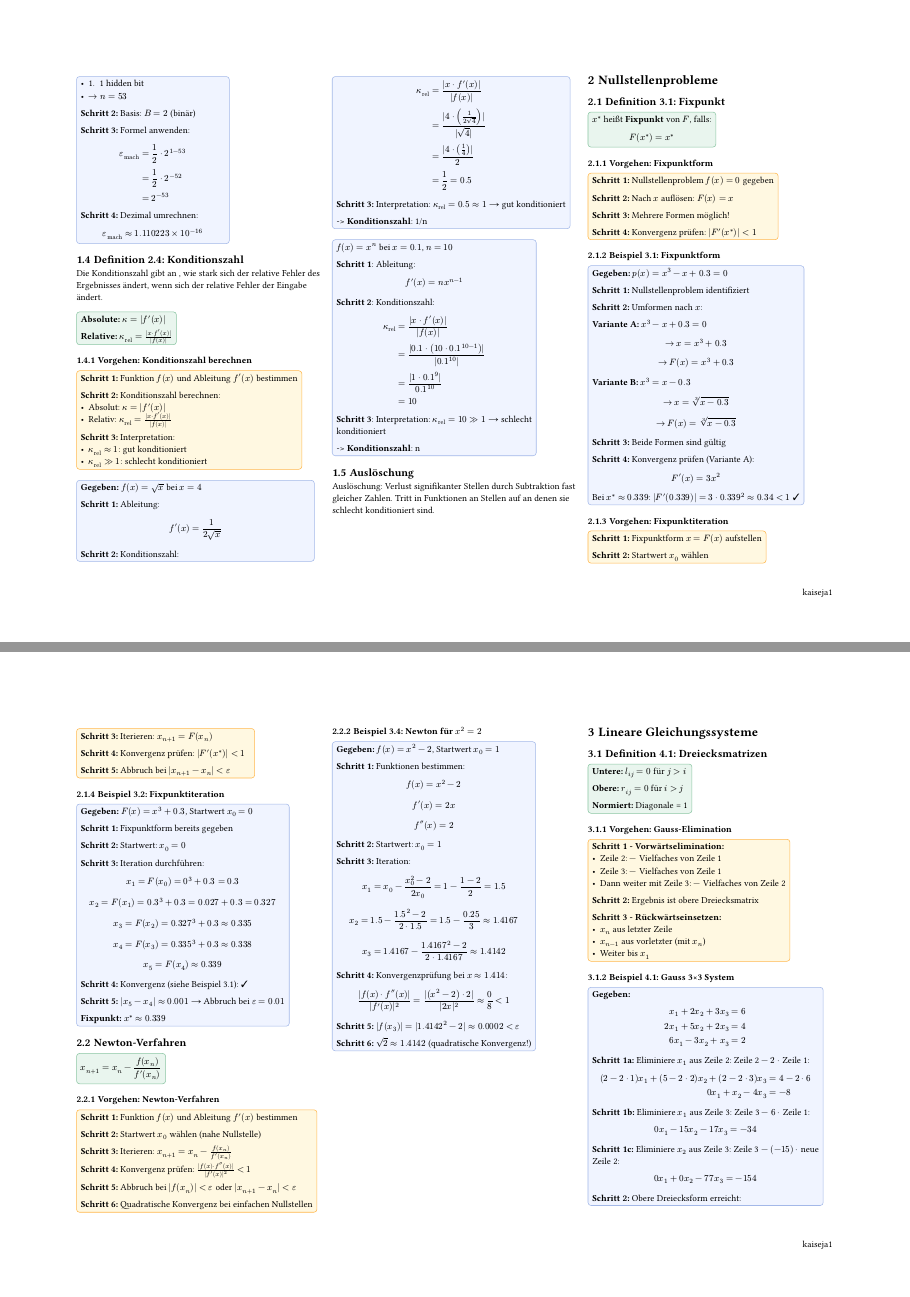
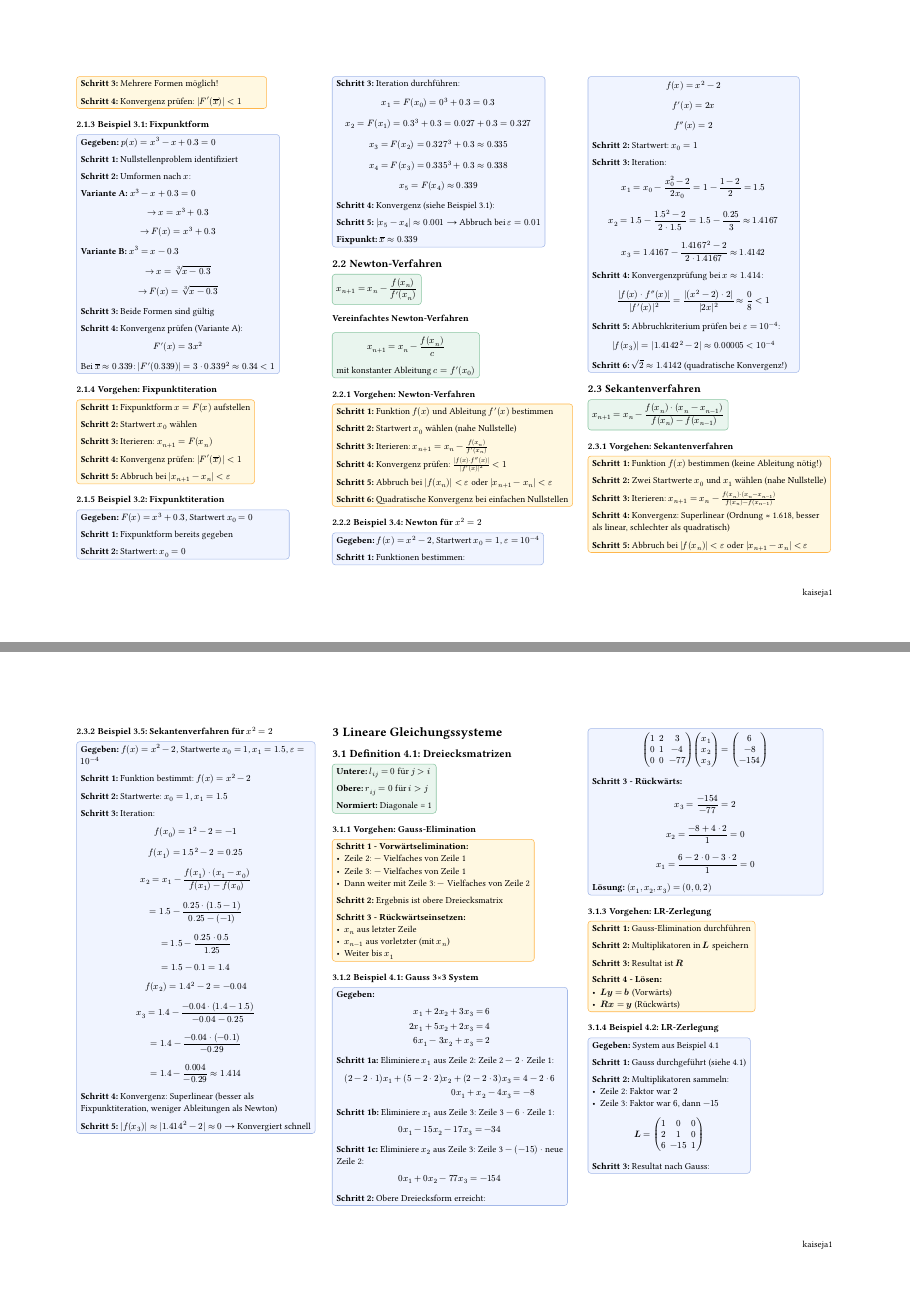
Before and after one commit to kajanda/Formelsammlungen_HS25, a Typst document (HM/HM1_kaiseja1.typ, which reads HM/chapters/03_Nullstellenprobleme.typ): pages 2 and 3 of 6 before the commit and pages 3 and 4 of 7 after it, joined at a grey line. Compiled offline with Typst 0.15.

Commit message:
add Banachscher Fixpunktsatz

```diff
--- a/HM/chapters/03_Nullstellenprobleme.typ
+++ b/HM/chapters/03_Nullstellenprobleme.typ
@@ -9,3 +35,9 @@
+  $ |x_n - overline(x)| <= 1 / (1 - alpha) |x_n - x_(n-1)| $
+]
+
+
+
+
 
 === Vorgehen: Fixpunktform
 
@@ -73,17 +105,24 @@
   $ x_4 &= F(x_3) = 0.335^3 + 0.3 approx 0.338 $
   $ x_5 &= F(x_4) approx 0.339 $
 
-  *Schritt 4:* Konvergenz (siehe Beispiel 3.1): ✓
+  *Schritt 4:* Konvergenz (siehe Beispiel 3.1):
 
   *Schritt 5:* $|x_5 - x_4| approx 0.001$ → Abbruch bei $epsilon = 0.01$
 
-  *Fixpunkt:* $x^* approx 0.339$
+  *Fixpunkt:* $overline(x) approx 0.339$
 ]
 
 == Newton-Verfahren
 
 #formula[
   $ x_(n+1) = x_n - (f(x_n)) / (f'(x_n)) $
+]
+
+*Vereinfachtes Newton-Verfahren*
+
+#formula[
+  $ x_(n+1) = x_n - (f(x_n)) / (c) $
+  mit konstanter Ableitung $c = f'(x_0)$
 ]
 
 === Vorgehen: Newton-Verfahren
@@ -105,7 +144,7 @@
 === Beispiel 3.4: Newton für $x^2 = 2$
 
 #example[
-  *Gegeben:* $f(x) = x^2 - 2$, Startwert $x_0 = 1$
+  *Gegeben:* $f(x) = x^2 - 2$, Startwert $x_0 = 1$, $epsilon = 10^(-4)$
 
   *Schritt 1:* Funktionen bestimmen:
   $ f(x) = x^2 - 2 $
@@ -122,7 +161,54 @@
   *Schritt 4:* Konvergenzprüfung bei $x approx 1.414$:
   $ (|f(x) dot f''(x)|) / (|f'(x)|^2) = (|(x^2-2) dot 2|) / (|2x|^2) approx 0 / 8 < 1 $
 
-  *Schritt 5:* $|f(x_3)| = |1.4142^2 - 2| approx 0.0002 < epsilon$
+  *Schritt 5:* Abbruchkriterium prüfen bei $epsilon = 10^(-4)$:
+  $ |f(x_3)| = |1.4142^2 - 2| approx 0.00005 < 10^(-4) $
 
   *Schritt 6:* $sqrt(2) approx 1.4142$ (quadratische Konvergenz!)
 ]
+== Sekantenverfahren
+
+#formula[
+  $ x_(n+1) = x_n - (f(x_n) dot (x_n - x_(n-1))) / (f(x_n) - f(x_(n-1))) $
+]
+
+=== Vorgehen: Sekantenverfahren
+
+#steps[
+  *Schritt 1:* Funktion $f(x)$ bestimmen (keine Ableitung nötig!)
+
+  *Schritt 2:* Zwei Startwerte $x_0$ und $x_1$ wählen (nahe Nullstelle)
+
+  *Schritt 3:* Iterieren: $x_(n+1) = x_n - (f(x_n) dot (x_n - x_(n-1))) / (f(x_n) - f(x_(n-1)))$
+
+  *Schritt 4:* Konvergenz: Superlinear (Ordnung ≈ 1.618, besser als linear, schlechter als quadratisch)
+
+  *Schritt 5:* Abbruch bei $|f(x_n)| < epsilon$ oder $|x_(n+1) - x_n| < epsilon$
+]
+
+=== Beispiel 3.5: Sekantenverfahren für $x^2 = 2$
+
+#example[
+  *Gegeben:* $f(x) = x^2 - 2$, Startwerte $x_0 = 1$, $x_1 = 1.5$, $epsilon = 10^(-4)$
+
+  *Schritt 1:* Funktion bestimmt: $f(x) = x^2 - 2$
+
+  *Schritt 2:* Startwerte: $x_0 = 1$, $x_1 = 1.5$
+
+  *Schritt 3:* Iteration:
+  $ f(x_0) = 1^2 - 2 = -1 $
+  $ f(x_1) = 1.5^2 - 2 = 0.25 $
+  $ x_2 &= x_1 - (f(x_1) dot (x_1 - x_0)) / (f(x_1) - f(x_0)) $
+  $ &= 1.5 - (0.25 dot (1.5 - 1)) / (0.25 - (-1)) $
+  $ &= 1.5 - (0.25 dot 0.5) / (1.25) $
+  $ &= 1.5 - 0.1 = 1.4 $
+
+  $ f(x_2) = 1.4^2 - 2 = -0.04 $
+  $ x_3 &= 1.4 - (-0.04 dot (1.4 - 1.5)) / (-0.04 - 0.25) $
+  $ &= 1.4 - (-0.04 dot (-0.1)) / (-0.29) $
+  $ &= 1.4 - 0.004 / (-0.29) approx 1.414 $
+
+  *Schritt 4:* Konvergenz: Superlinear (besser als Fixpunktiteration, weniger Ableitungen als Newton)
+
+  *Schritt 5:* $|f(x_3)| approx |1.414^2 - 2| approx 0$ → Konvergiert schnell
+]
```
Also changed, not shown: style.typ (+1 -0 lines), HM/chapters/03_Nullstellenprobleme.typ (38 more changed lines).
